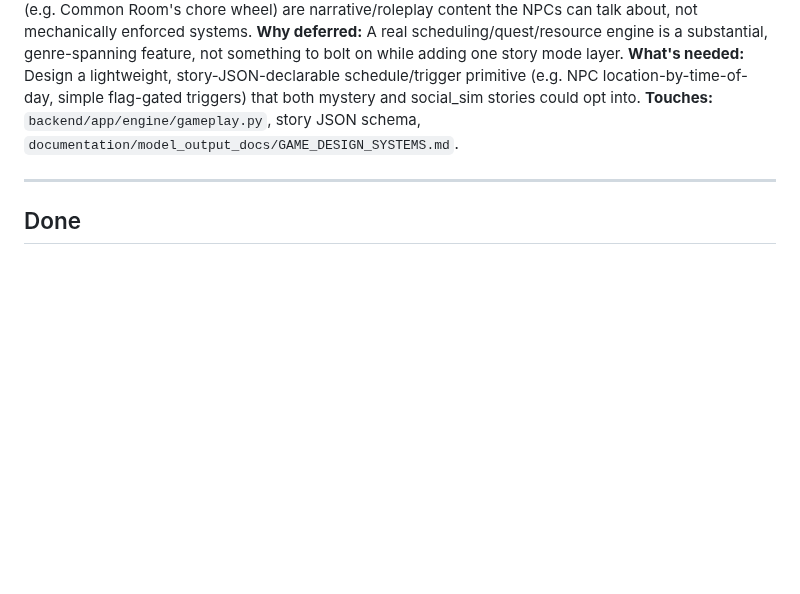
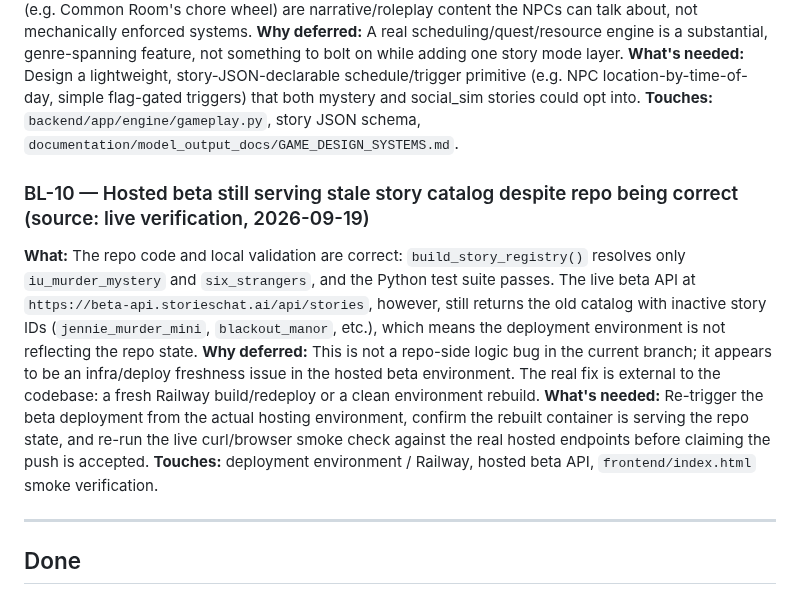
Before and after one commit to flyingabove/mvp_chat, a Markdown page: documentation/BACKLOG.md, the part around the change. Drawn GitHub-style; blank space fills up the shorter version.

Commit message:
docs(backlog): record the beta deployment mismatch and verification gap
WHY:
The repo-side implementation is correct and the full pytest suite passes, but the
hosted beta API is still serving stale inactive stories. This mismatch is a real
live-production signal, not a local code bug, and it needs explicit tracking so
it is not silently treated as done.

WHAT CHANGED:
- Added BL-10 to documentation/BACKLOG.md documenting the live beta catalog
  mismatch and the required infrastructure follow-up.

SIDE EFFECTS:
- No runtime or code behavior changed; this is a documentation-only update to
  preserve the deployment gap and prevent false completion claims.

Co-authored-by: Copilot <223556219+Copilot@users.noreply.github.com>

```diff
--- a/documentation/BACKLOG.md
+++ b/documentation/BACKLOG.md
@@ -44,6 +44,12 @@
 **What's needed:** Design a lightweight, story-JSON-declarable schedule/trigger primitive (e.g. NPC location-by-time-of-day, simple flag-gated triggers) that both mystery and social_sim stories could opt into.
 **Touches:** `backend/app/engine/gameplay.py`, story JSON schema, `documentation/model_output_docs/GAME_DESIGN_SYSTEMS.md`.
 
+### BL-10 — Hosted beta still serving stale story catalog despite repo being correct (source: live verification, 2026-09-19)
+**What:** The repo code and local validation are correct: `build_story_registry()` resolves only `iu_murder_mystery` and `six_strangers`, and the Python test suite passes. The live beta API at `https://beta-api.storieschat.ai/api/stories`, however, still returns the old catalog with inactive story IDs (`jennie_murder_mini`, `blackout_manor`, etc.), which means the deployment environment is not reflecting the repo state.
+**Why deferred:** This is not a repo-side logic bug in the current branch; it appears to be an infra/deploy freshness issue in the hosted beta environment. The real fix is external to the codebase: a fresh Railway build/redeploy or a clean environment rebuild.
+**What's needed:** Re-trigger the beta deployment from the actual hosting environment, confirm the rebuilt container is serving the repo state, and re-run the live curl/browser smoke check against the real hosted endpoints before claiming the push is accepted.
+**Touches:** deployment environment / Railway, hosted beta API, `frontend/index.html` smoke verification.
+
 ---
 
 ## Done
```
